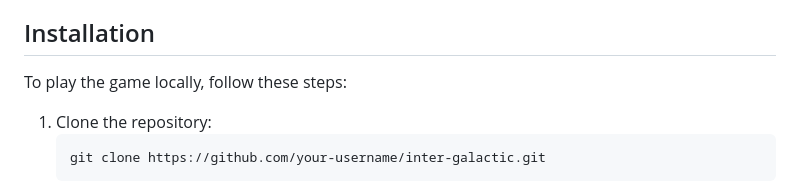
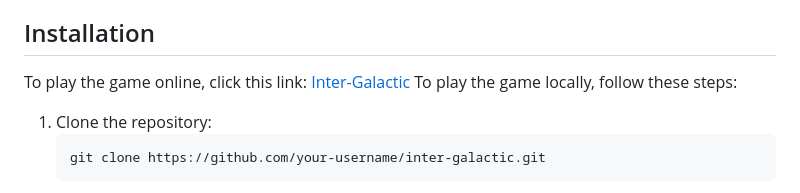
Before and after one commit to Ale4ero/Inter-Galactic, a Markdown page: README.md, the part around the change. Rendered like a GitHub page.

Commit message:
added link to the game

```diff
--- a/README.md
+++ b/README.md
@@ -14,7 +14,8 @@ Inter-Galactic is a retro space shooter game built using HTML5, CSS3, and JavaSc
 - **Sound Effects**: Integrated with Howler.js for dynamic sound effects that can be toggled on or off.
 
 ## Installation
-
+To play the game online, click this link:
+[Inter-Galactic](https://ale4ero.github.io/Inter-Galactic/)
 To play the game locally, follow these steps:
 
 1. Clone the repository:
```
